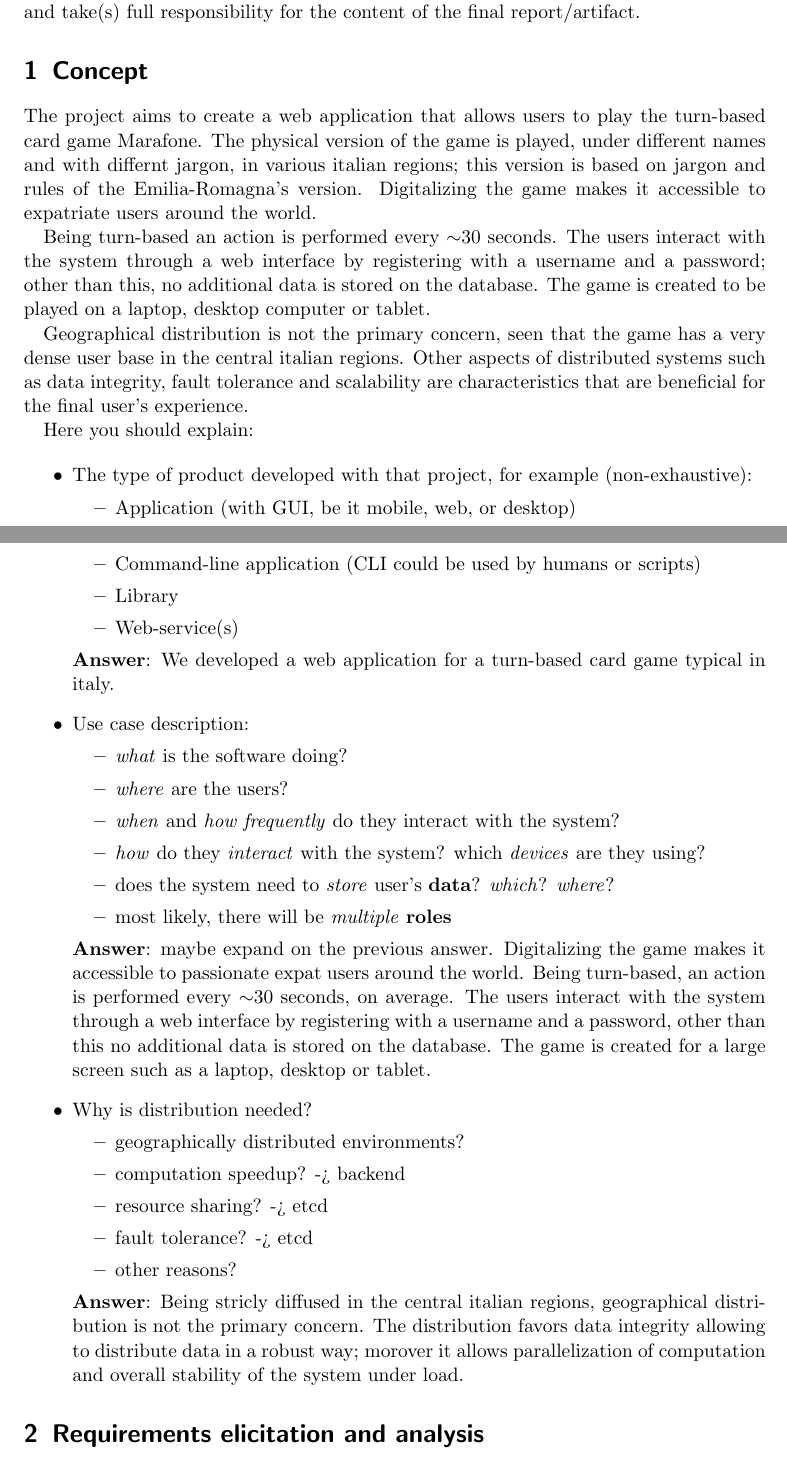
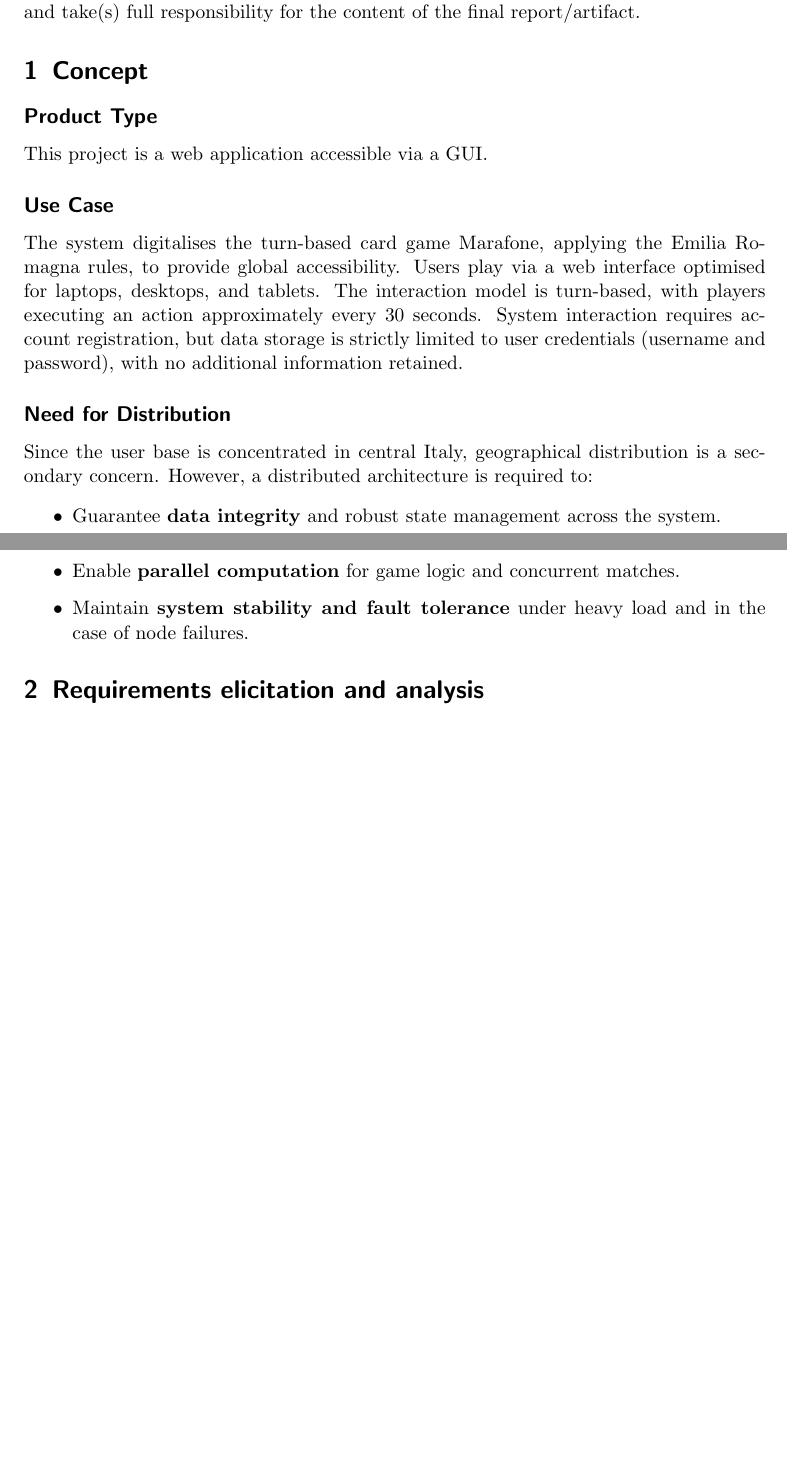
Before and after one commit to juturbo/MarafoNet, a LaTeX paper (report-src/distributed-systems-final-report.tex): two parts of pages 1 and 2 of 12, joined at a grey line, cut so that both start at the same text, the shorter picture padded with empty space. Compiled offline with pdfLaTeX.

Commit message:
feat: added first section (Concept)

```diff
--- a/report-src/distributed-systems-final-report.tex
+++ b/report-src/distributed-systems-final-report.tex
@@ -117,63 +117,18 @@ and take(s) full responsibility for the content of the final report/artifact.
 
 \section{Concept}\label{concept}
 
-The project aims to create a web application that allows users to play the turn-based
-card game Marafone. The physical version of the game is played, under different names
-and with differnt jargon, in various italian regions; this version is based on jargon
-and rules of the Emilia-Romagna's version.
-Digitalizing the game makes it accessible to expatriate users around the world.
+\subsection*{Product Type}
+This project is a web application accessible via a GUI.
 
-Being turn-based an action is performed every $\sim$30 seconds. The users interact
-with the system through a web interface by registering with a username and a password;
-other than this, no additional data is stored on the database.
-The game is created to be played on a laptop, desktop computer or tablet.
+\subsection*{Use Case}
+The system digitalises the turn-based card game Marafone, applying the Emilia Romagna rules, to provide global accessibility. Users play via a web interface optimised for laptops, desktops, and tablets. The interaction model is turn-based, with players executing an action approximately every 30 seconds. System interaction requires account registration, but data storage is strictly limited to user credentials (username and password), with no additional information retained.
 
-Geographical distribution is not the primary concern, seen that the game has
-a very dense user base in the central italian regions. Other aspects of distributed
-systems such as data integrity, fault tolerance and scalability are characteristics
-that are beneficial for the final user's experience.
-
-Here you should explain:
-
+\subsection*{Need for Distribution}
+Since the user base is concentrated in central Italy, geographical distribution is a secondary concern. However, a distributed architecture is required to:
 \begin{itemize}
-  \item The type of product developed with that project, for example (non-exhaustive):
-  %
-  \begin{itemize}
-    \item Application (with GUI, be it mobile, web, or desktop)
-    \item Command-line application (CLI could be used by humans or scripts)
-    \item Library
-    \item Web-service(s)
-  \end{itemize}
-
-  \textbf{Answer}: We developed a web application for a turn-based card game typical in italy.
-
-  \item Use case description:
-  %
-  \begin{itemize}
-    \item \emph{what} is the software doing?
-    \item \emph{where} are the users?
-    \item \emph{when} and \emph{how frequently} do they interact with the system?
-    \item \emph{how} do they \emph{interact} with the system? which \emph{devices} are they using?
-    \item does the system need to \emph{store} user's \textbf{data}? \emph{which}? \emph{where}?
-    \item most likely, there will be \emph{multiple} \textbf{roles}
-  \end{itemize}
-
-  \textbf{Answer}: maybe expand on the previous answer. Digitalizing the game makes it accessible to passionate expat users around the world.
-  Being turn-based, an action is performed every $\sim$30 seconds, on average. The users interact with the system through a web interface by registering with a
-  username and a password, other than this no additional data is stored on the database. The game is created for a large screen such as a laptop, desktop or tablet.
-
-  \item Why is distribution needed?
-  %
-  \begin{itemize}
-    \item geographically distributed environments?
-    \item computation speedup? -> backend
-    \item resource sharing? -> etcd
-    \item fault tolerance? -> etcd
-    \item other reasons?
-  \end{itemize}
-  %
-  \textbf{Answer}: Being stricly diffused in the central italian regions, geographical distribution is not the primary concern.
-  The distribution favors data integrity allowing to distribute data in a robust way; morover it allows parallelization of computation and overall stability of the system under load.
+    \item Guarantee \textbf{data integrity} and robust state management across the system.
+    \item Enable \textbf{parallel computation} for game logic and concurrent matches.
+    \item Maintain \textbf{system stability and fault tolerance} under heavy load and in the case of node failures.
 \end{itemize}
 
 \section{Requirements elicitation and analysis}\label{requirements}
```
